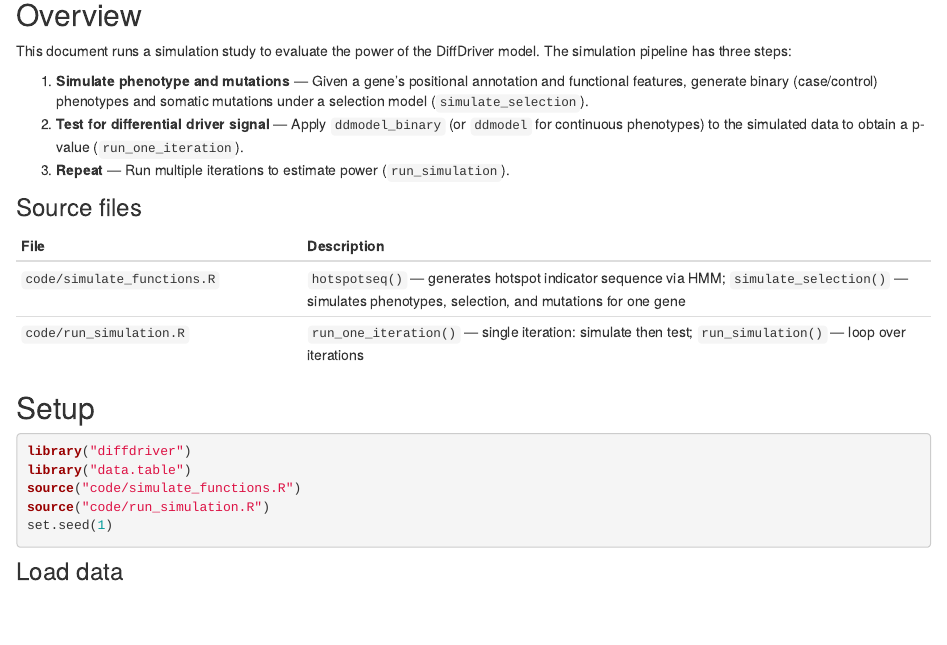
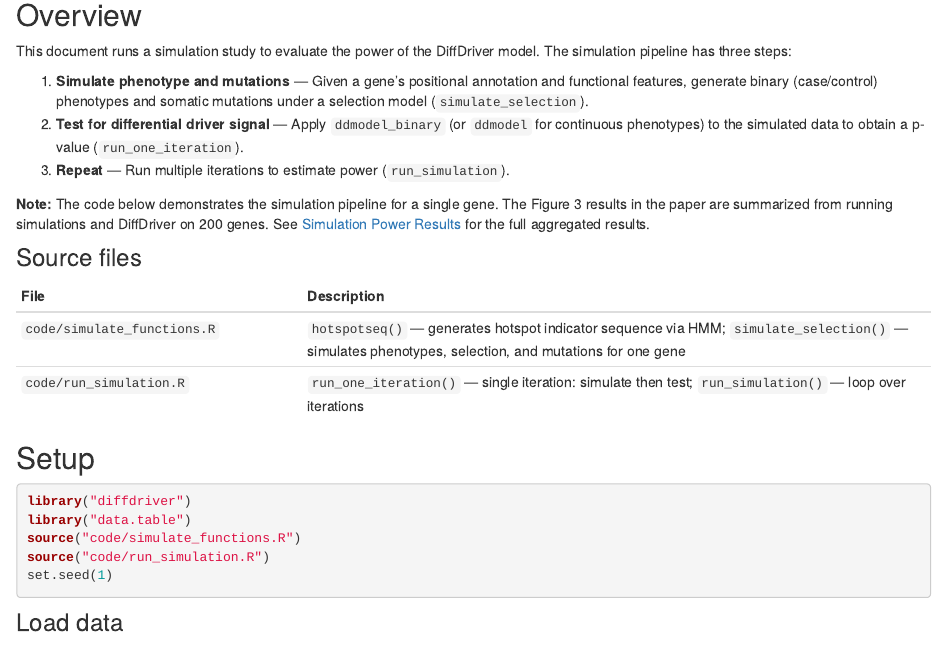
Before and after one commit to szhaolab/DiffDriver-PAPER, an R Markdown document (analysis/simulation_code.Rmd): the page in a window 1100 px wide, from 200 px down. Rendered offline with R 4.5, knitr and Pandoc, with nearby package versions; drawn as R Markdown's standard HTML page in place of the format the file asks for; some code elsewhere in the file could not run offline.

Commit message:
Add note that simulation code demos one gene; Figure 3 summarizes 200 genes
Co-Authored-By: Claude Opus 4.6 <noreply@anthropic.com>

```diff
--- a/analysis/simulation_code.Rmd
+++ b/analysis/simulation_code.Rmd
@@ -22,6 +22,11 @@ model. The simulation pipeline has three steps:
    `ddmodel` for continuous phenotypes) to the simulated data to obtain a
    p-value (`run_one_iteration`).
 3. **Repeat** — Run multiple iterations to estimate power (`run_simulation`).
+
+**Note:** The code below demonstrates the simulation pipeline for a single gene.
+The Figure 3 results in the paper are summarized from running simulations and
+DiffDriver on 200 genes. See [Simulation Power Results](Simulation-Power.html)
+for the full aggregated results.
 
 ### Source files
 
```
Also changed, not shown: 1 other file.
